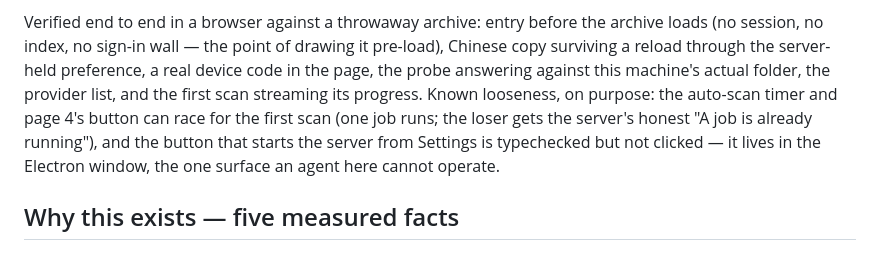
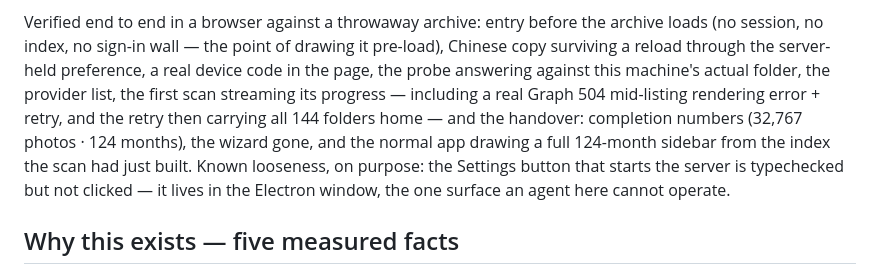
Before and after one commit to smallg0at/travel-archive, a Markdown page: docs/oobe.md, the part around the change. GitHub-like rendering.

Commit message:
Record the closing half of the wizard: completion, and the handover
The status note stopped at "streaming its progress", which was true but not
the part worth trusting. What happened next: a real Graph 504 mid-listing
rendered error and retry on page 4 (the honest-failure design doing its job),
the retry carried all 144 folders home, completion reported 32,767 photos in
124 months, and 打开档案 handed over to the normal app - wizard gone, class
removed, no sign-in wall, a 124-month sidebar drawn from the index the scan
had just built. The auto-scan race sentence came out: it no longer reports a
collision (766a02d attaches to the job that won), so the looseness list is
back to the one thing that genuinely cannot be tested from here.

```diff
--- a/docs/oobe.md
+++ b/docs/oobe.md
@@ -14,12 +14,14 @@ Verified end to end in a browser against a throwaway archive: entry before
 the archive loads (no session, no index, no sign-in wall — the point of
 drawing it pre-load), Chinese copy surviving a reload through the server-held
 preference, a real device code in the page, the probe answering against this
-machine's actual folder, the provider list, and the first scan streaming its
-progress. Known looseness, on purpose: the auto-scan timer and page 4's
-button can race for the first scan (one job runs; the loser gets the server's
-honest "A job is already running"), and the button that starts the server
-from Settings is typechecked but not clicked — it lives in the Electron
-window, the one surface an agent here cannot operate.
+machine's actual folder, the provider list, the first scan streaming its
+progress — including a real Graph 504 mid-listing rendering error + retry,
+and the retry then carrying all 144 folders home — and the handover: completion
+numbers (32,767 photos · 124 months), the wizard gone, and the normal app
+drawing a full 124-month sidebar from the index the scan had just built.
+Known looseness, on purpose: the Settings button that starts the server is
+typechecked but not clicked — it lives in the Electron window, the one
+surface an agent here cannot operate.
 
 ## Why this exists — five measured facts
 
```
